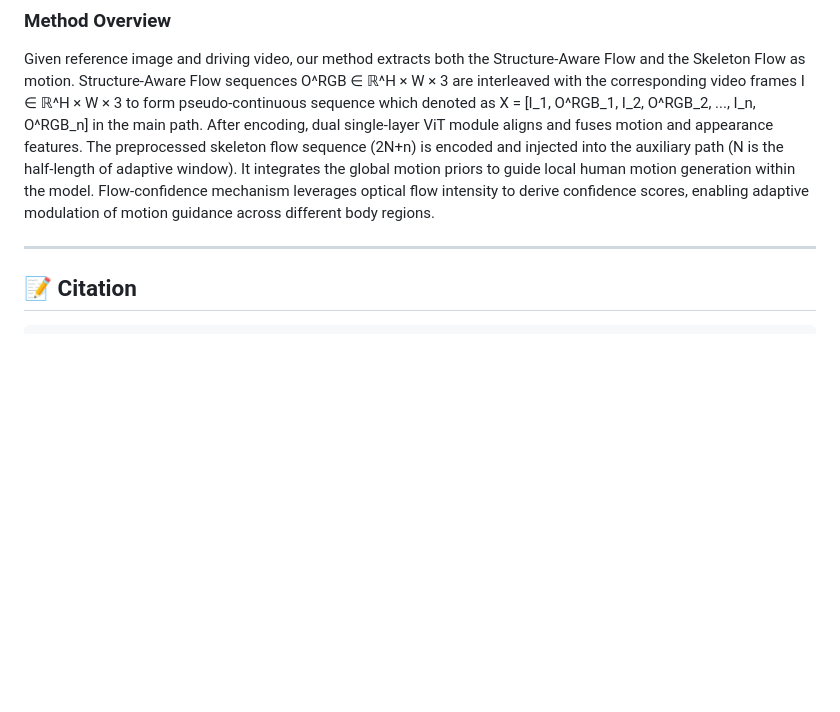
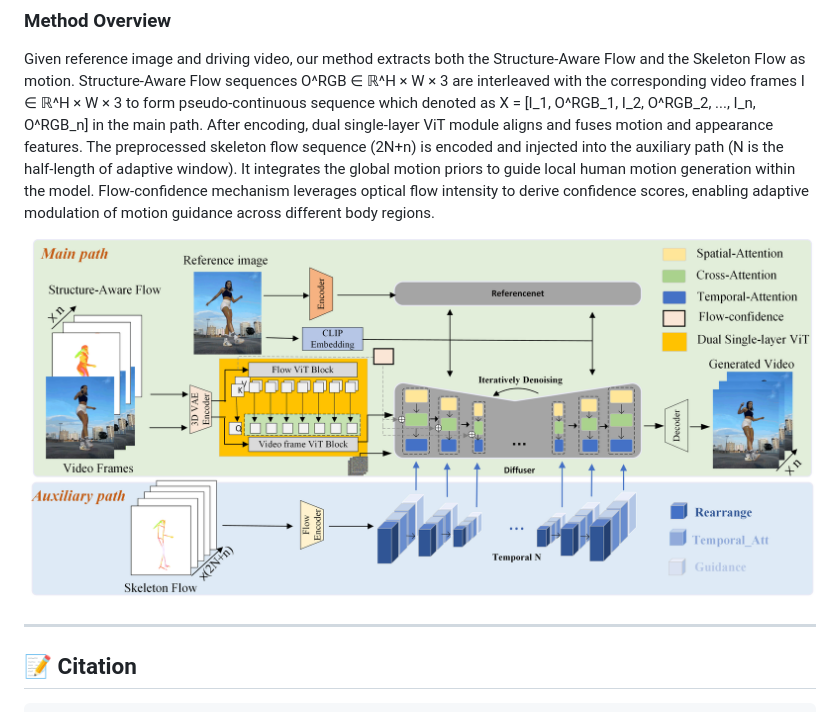
Before and after one commit to yqcai101-hub/comotion, a Markdown page: README.md, the part around the change. Drawn GitHub-style; blank space fills up the shorter version.

Commit message:
Add framework.png to README

```diff
--- a/README.md
+++ b/README.md
@@ -29,6 +29,8 @@ Despite impressive advancements in human motion transfer based on diffusion mode
 ### Method Overview
 Given reference image and driving video, our method extracts both the Structure-Aware Flow and the Skeleton Flow as motion. Structure-Aware Flow sequences O^RGB ∈ ℝ^H × W × 3 are interleaved with the corresponding video frames I ∈ ℝ^H × W × 3 to form pseudo-continuous sequence which denoted as X = [I_1, O^RGB_1, I_2, O^RGB_2, ..., I_n, O^RGB_n] in the main path. After encoding, dual single-layer ViT module aligns and fuses motion and appearance features. The preprocessed skeleton flow sequence (2N+n) is encoded and injected into the auxiliary path (N is the half-length of adaptive window). It integrates the global motion priors to guide local human motion generation within the model. Flow-confidence mechanism leverages optical flow intensity to derive confidence scores, enabling adaptive modulation of motion guidance across different body regions.
 
+![CoMotion Framework](fig/framework.png)
+
 ---
 
 ## 📝 Citation
```
